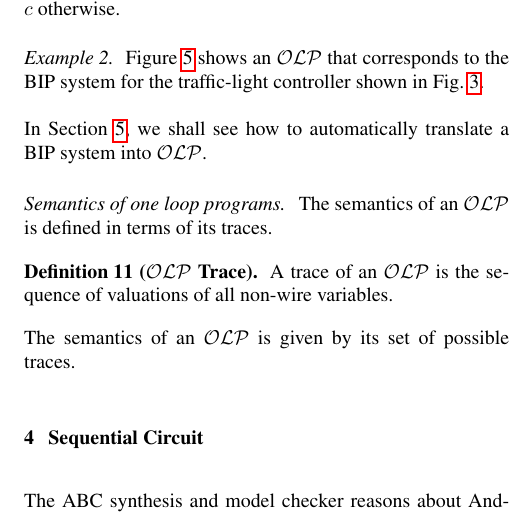
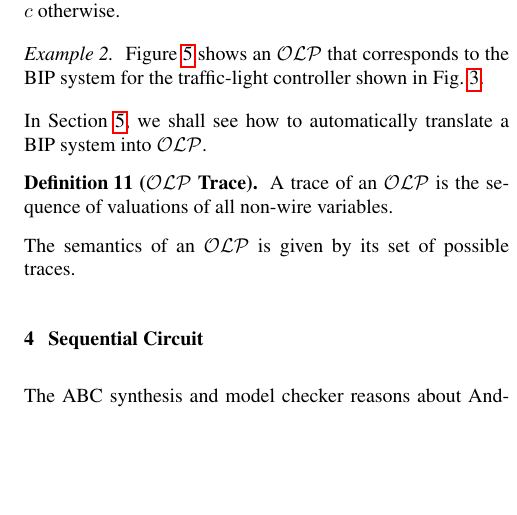
Before and after one commit to mohamadjaber/bip-to-abc, a LaTeX paper (tex/sttt/main.tex, which reads tex/sttt/this.tex): part of one column of page 5 of 15, cut so that both start at the same text, the shorter picture padded with empty space. Compiled offline with pdfLaTeX.

Commit message:
remove redundancy - one loop semantics

```diff
--- a/tex/sttt/this.tex
+++ b/tex/sttt/this.tex
@@ -82,9 +82,9 @@ Figure~\ref{fig:caigtraffic} shows an \caig that corresponds to the BIP system f
 %
 In \secref{sec:bip2aig}, we shall see how to automatically translate a BIP system into \caig.
 %
-\paragraph{Semantics of one loop programs.}
+%\paragraph{Semantics of one loop programs.}
 %
-The semantics of an \caig is defined in terms of its traces.
+%The semantics of an \caig is defined in terms of its traces.
 %
 \begin{definition}[\caig Trace]
 A trace of an \caig is the sequence of valuations of all non-wire variables.
```
